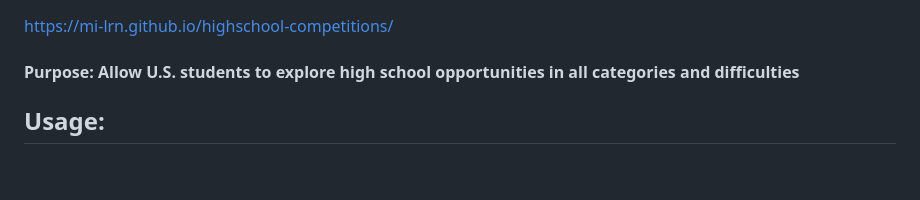
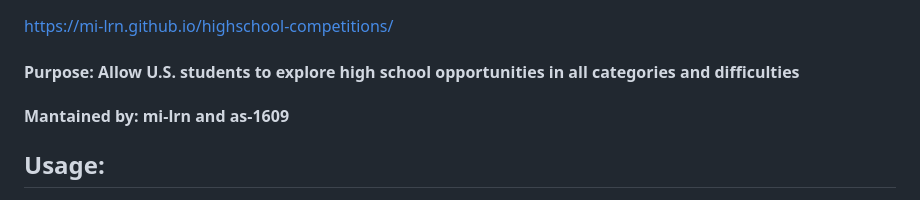
Before and after one commit to mi-lrn/highschool-competitions, a Markdown page: README.md, the part around the change. GitHub-like rendering; blank space fills up the shorter version.

```diff
--- a/README.md
+++ b/README.md
@@ -2,6 +2,8 @@
 https://mi-lrn.github.io/highschool-competitions/
 
 #### Purpose: Allow U.S. students to explore high school opportunities in all categories and difficulties
+
+#### Mantained by: mi-lrn and as-1609
 
 ## Usage:
 
```
